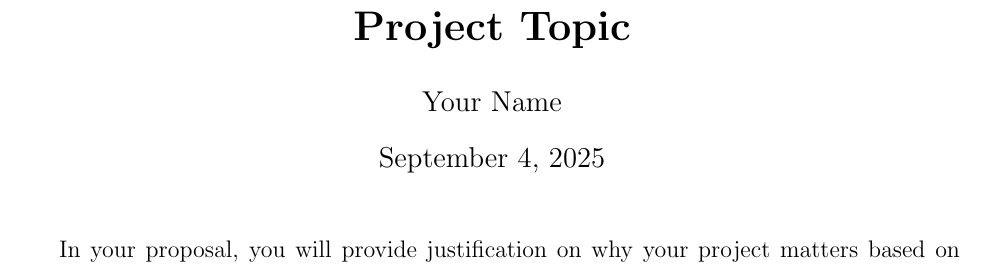
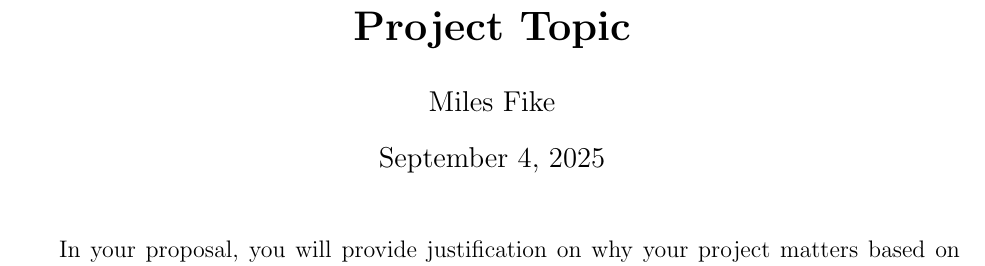
Before and after one commit to MilesFike/Junior-IS, a LaTeX document (proposal.tex): part of page 1 of 2, cut so that both start at the same text. Compiled offline with pdfLaTeX.

Commit message:
Add First draft of proposal

```diff
--- a/proposal.tex
+++ b/proposal.tex
@@ -9,11 +9,11 @@
 \usepackage[left=1in,right=1in,top=1in,bottom=1in]{geometry}
 
 \title{\textbf{Project Topic}}
-\author{Your Name}
+\author{Miles Fike}
 
 \begin{document}
 
 \maketitle
 
-In your proposal, you will provide justification on why your project matters based on work which has been done in this area, using in-line citations~\cite{clrsAlgorithms} to refer to existing works. Include what your project will accomplish and how your software will function.
+In your proposal, you will provide justification on why your project matters based on work which has been done in this area, using in-line citations
 
```
Also changed, not shown: proposal.pdf, proposal.tex (2 more changed lines).
